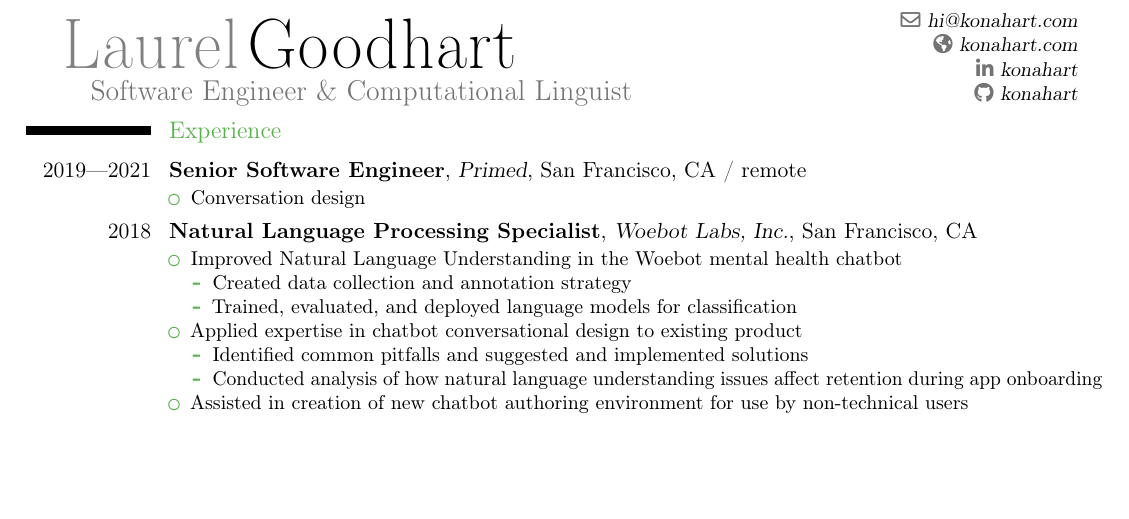
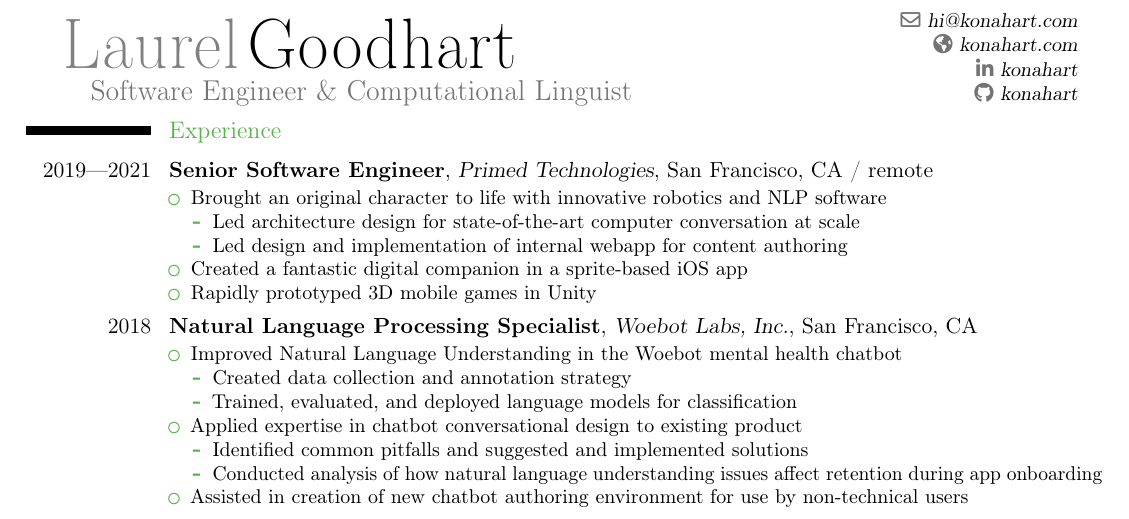
Before and after one commit to konahart/resume, a LaTeX CV (resume.tex): part of the page, cut so that both start at the same text, the shorter picture padded with empty space. Compiled offline with pdfLaTeX.

Commit message:
Add details to Primed

```diff
--- a/resume.tex
+++ b/resume.tex
@@ -57,9 +57,15 @@
 
 % Experience
 \section{Experience}
-\cventry{2019---2021}{Senior Software Engineer}{Primed}{San Francisco, CA / remote}{}{
+\cventry{2019---2021}{Senior Software Engineer}{Primed Technologies}{San Francisco, CA / remote}{}{
 \begin{itemize}
-\item Conversation design
+\item Brought an original character to life with innovative robotics and NLP software
+  \begin{itemize}
+  \item Led architecture design for state-of-the-art computer conversation at scale
+  \item Led design and implementation of internal webapp for content authoring
+  \end{itemize}
+\item Created a fantastic digital companion in a sprite-based iOS app
+\item Rapidly prototyped 3D mobile games in Unity
 \end{itemize}}
 
 \cventry{2018}{Natural Language Processing Specialist}{Woebot Labs, Inc.}{San Francisco, CA}{}{
```
